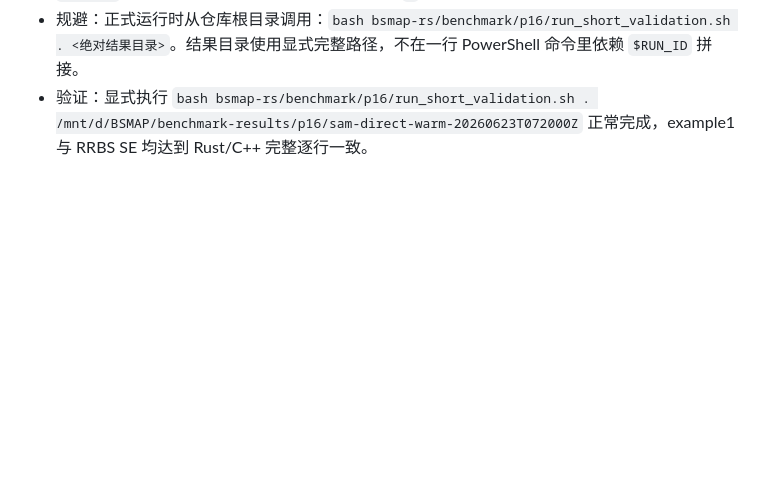
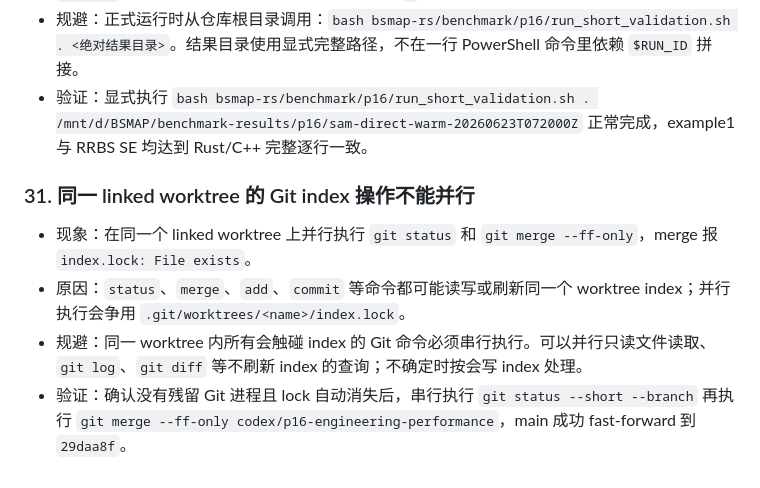
Before and after one commit to zhangducsu/bsmap-rs, a Markdown page: AGENTS.md, the part around the change. Rendered like a GitHub page; blank space fills up the shorter version.

Commit message:
docs: record linked worktree git lock pitfall

```diff
--- a/AGENTS.md
+++ b/AGENTS.md
@@ -282,3 +282,10 @@
 - 原因：P16 runner 的第一个参数语义是仓库根目录，不是 `bsmap-rs` crate 目录；PowerShell、`wsl.exe`、Bash 多层参数边界会提前解释或丢失 `$` 变量。
 - 规避：正式运行时从仓库根目录调用：`bash bsmap-rs/benchmark/p16/run_short_validation.sh . <绝对结果目录>`。结果目录使用显式完整路径，不在一行 PowerShell 命令里依赖 `$RUN_ID` 拼接。
 - 验证：显式执行 `bash bsmap-rs/benchmark/p16/run_short_validation.sh . /mnt/d/BSMAP/benchmark-results/p16/sam-direct-warm-20260623T072000Z` 正常完成，example1 与 RRBS SE 均达到 Rust/C++ 完整逐行一致。
+
+### 31. 同一 linked worktree 的 Git index 操作不能并行
+
+- 现象：在同一个 linked worktree 上并行执行 `git status` 和 `git merge --ff-only`，merge 报 `index.lock: File exists`。
+- 原因：`status`、`merge`、`add`、`commit` 等命令都可能读写或刷新同一个 worktree index；并行执行会争用 `.git/worktrees/<name>/index.lock`。
+- 规避：同一 worktree 内所有会触碰 index 的 Git 命令必须串行执行。可以并行只读文件读取、`git log`、`git diff` 等不刷新 index 的查询；不确定时按会写 index 处理。
+- 验证：确认没有残留 Git 进程且 lock 自动消失后，串行执行 `git status --short --branch` 再执行 `git merge --ff-only codex/p16-engineering-performance`，main 成功 fast-forward 到 `29daa8f`。
```
